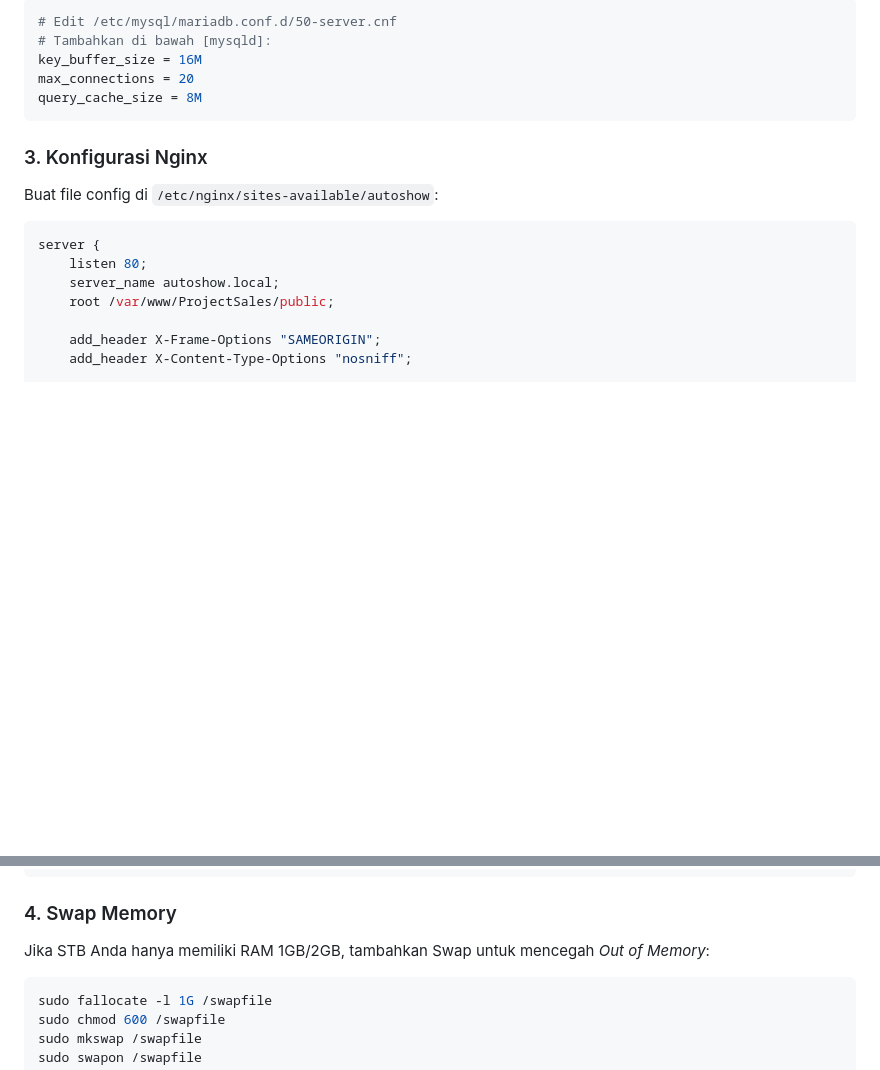
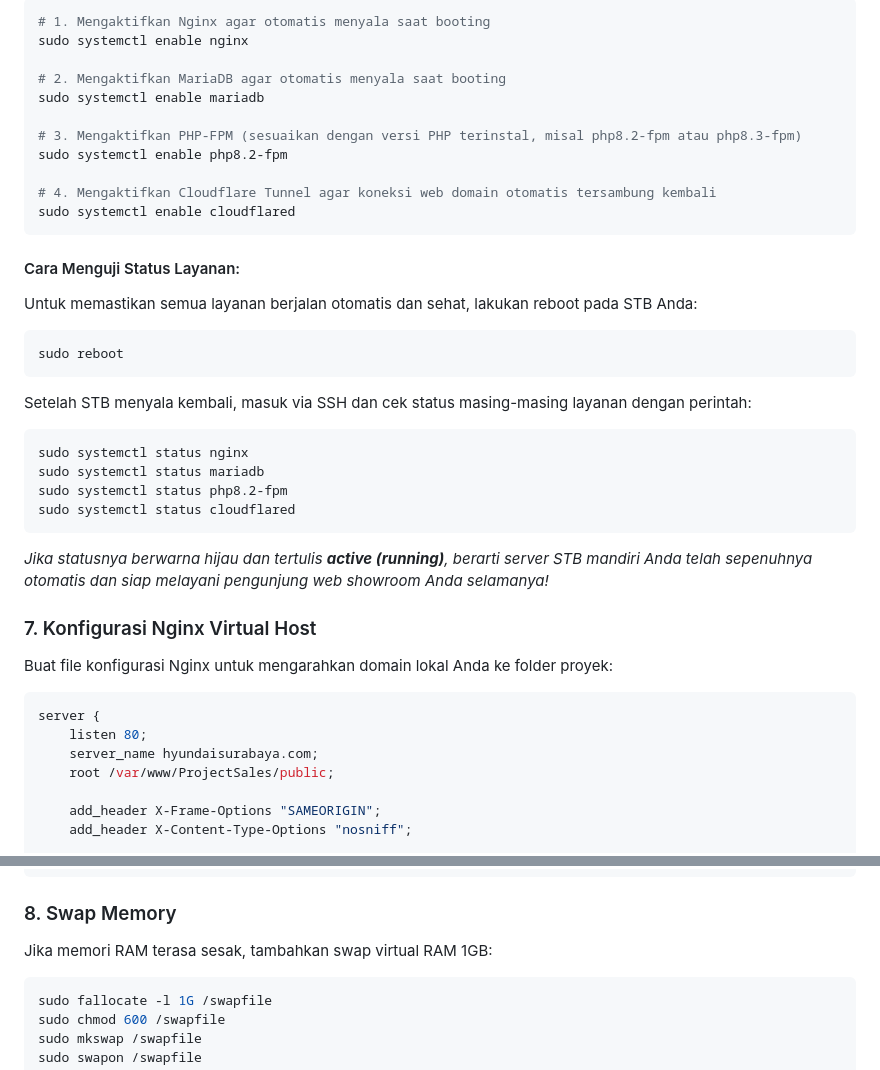
Before and after one commit to scripted42/ProjectSales, a Markdown page: README.md, 2 parts joined by grey strips. Drawn GitHub-style; blank space fills up the shorter version.

````diff
--- a/README.md
+++ b/README.md
@@ -246,17 +295,37 @@ STB memiliki RAM terbatas. Batasi penggunaan memory MariaDB:
 ```bash
-# Edit /etc/mysql/mariadb.conf.d/50-server.cnf
-# Tambahkan di bawah [mysqld]:
-key_buffer_size = 16M
-max_connections = 20
-query_cache_size = 8M
+# 1. Mengaktifkan Nginx agar otomatis menyala saat booting
+sudo systemctl enable nginx
+
+# 2. Mengaktifkan MariaDB agar otomatis menyala saat booting
+sudo systemctl enable mariadb
+
+# 3. Mengaktifkan PHP-FPM (sesuaikan dengan versi PHP terinstal, misal php8.2-fpm atau php8.3-fpm)
+sudo systemctl enable php8.2-fpm
+
+# 4. Mengaktifkan Cloudflare Tunnel agar koneksi web domain otomatis tersambung kembali
+sudo systemctl enable cloudflared
 ```
 
-### 3. Konfigurasi Nginx
-Buat file config di `/etc/nginx/sites-available/autoshow`:
+#### Cara Menguji Status Layanan:
+Untuk memastikan semua layanan berjalan otomatis dan sehat, lakukan reboot pada STB Anda:
+```bash
+sudo reboot
+```
+Setelah STB menyala kembali, masuk via SSH dan cek status masing-masing layanan dengan perintah:
+```bash
+sudo systemctl status nginx
+sudo systemctl status mariadb
+sudo systemctl status php8.2-fpm
+sudo systemctl status cloudflared
+```
+*Jika statusnya berwarna hijau dan tertulis **active (running)**, berarti server STB mandiri Anda telah sepenuhnya otomatis dan siap melayani pengunjung web showroom Anda selamanya!*
+
+### 7. Konfigurasi Nginx Virtual Host
+Buat file konfigurasi Nginx untuk mengarahkan domain lokal Anda ke folder proyek:
 ```nginx
 server {
     listen 80;
-    server_name autoshow.local;
+    server_name hyundaisurabaya.com;
     root /var/www/ProjectSales/public;
 
     add_header X-Frame-Options "SAMEORIGIN";
@@ -277,8 +346,8 @@ server {
 }
 ```
 
-### 4. Swap Memory
-Jika STB Anda hanya memiliki RAM 1GB/2GB, tambahkan Swap untuk mencegah *Out of Memory*:
+### 8. Swap Memory
+Jika memori RAM terasa sesak, tambahkan swap virtual RAM 1GB:
 ```bash
 sudo fallocate -l 1G /swapfile
 sudo chmod 600 /swapfile
````
Also changed, not shown: other parts of README.md (+56 -7 lines).
